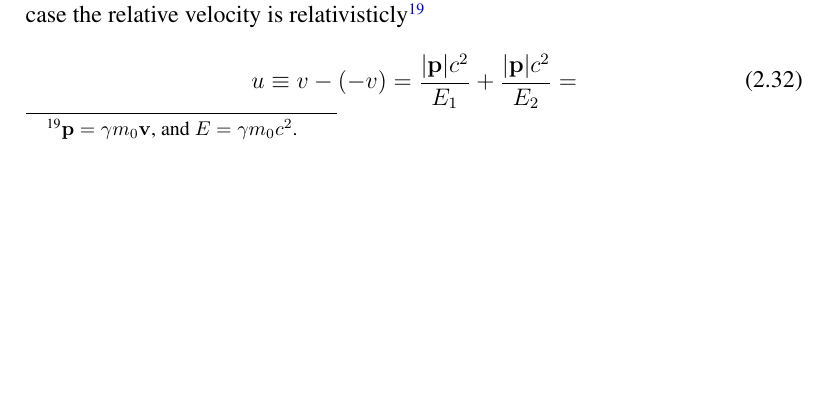
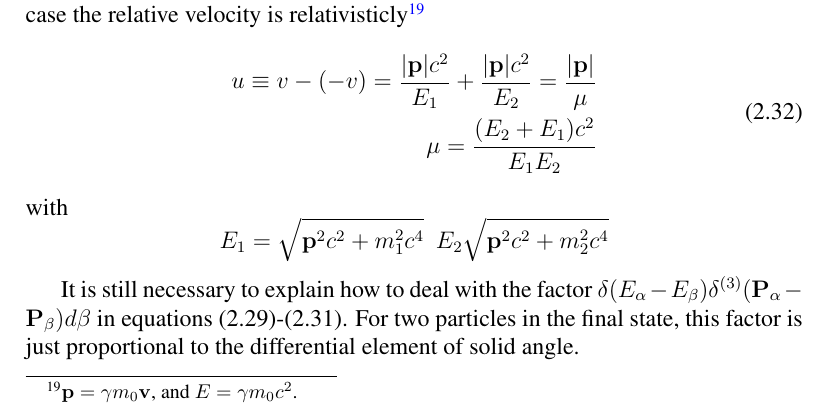
Before and after one commit to tingkaihsu/ScatteringTheory, a LaTeX document (main.tex): part of page 18 of 19, cut so that both start at the same text, the shorter picture padded with empty space. Compiled offline with pdfLaTeX.

Commit message:
"newchange"

```diff
--- a/main.tex
+++ b/main.tex
@@ -483,9 +483,15 @@ The relation would be
 We will mostly work in the center-of-mass frame, in which the two particles have equal magnitude and opposite direction momenta - say, $\mathbf{p}$ and $-\mathbf{p}$ - in which case the relative velocity is relativisticly\footnote{$\mathbf{p} = \gamma m_0\mathbf{v}$, and $E=\gamma m_0c^2$.}
 \begin{equation}
     \begin{split}
-        u \equiv v-(-v) = \frac{|\mathbf{p}|c^2}{E_1}+\frac{|\mathbf{p}|c^2}{E_2} =
+        u \equiv v-(-v) = \frac{|\mathbf{p}|c^2}{E_1}+\frac{|\mathbf{p}|c^2}{E_2} = \frac{|\mathbf{p}|}{\mu}\\
+        \mu = \frac{(E_{2}+E_{1})c^2}{E_{1}E_{2}}
     \end{split}
 \end{equation}
+with
+\[E_1 = \sqrt{\mathbf{p}^2c^2+m_1^2c^4}\,\,\,E_2\sqrt{\mathbf{p}^2c^2+m_2^2c^4}\]
+
+It is still necessary to explain how to deal with the factor $\delta(E_{\alpha}-E_{\beta})\delta^{(3)}(\mathbf{P}_{\alpha}-\mathbf{P}_{\beta})d\beta$ in equations (2.29)-(2.31).
+For two particles in the final state, this factor is just proportional to the differential element of solid angle.
 
 \subsection{The General Optical Theorem}
 \part{Quantum Field Theory}
```
Also changed, not shown: main.pdf, 3 other files.
